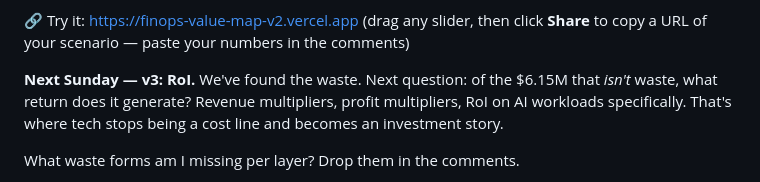
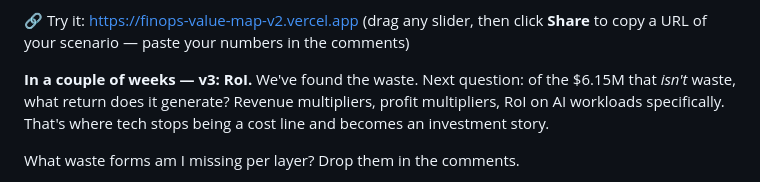
Before and after one commit to mercari-pankaj/finops-value-map, a Markdown page: posts/launch-v2.md, the part around the change. Rendered like a GitHub page.

Commit message:
Soften v3 timing in post draft (couple of weeks vs next Sunday)

```diff
--- a/posts/launch-v2.md
+++ b/posts/launch-v2.md
@@ -26,7 +26,7 @@ The reframe matters: **FinOps isn't the cost police. It's the waste exposer.** E
 🔗 Try it: https://finops-value-map-v2.vercel.app
 (drag any slider, then click **Share** to copy a URL of your scenario — paste your numbers in the comments)
 
-**Next Sunday — v3: RoI.**
+**In a couple of weeks — v3: RoI.**
 We've found the waste. Next question: of the $6.15M that *isn't* waste, what return does it generate? Revenue multipliers, profit multipliers, RoI on AI workloads specifically. That's where tech stops being a cost line and becomes an investment story.
 
 What waste forms am I missing per layer? Drop them in the comments.
```
